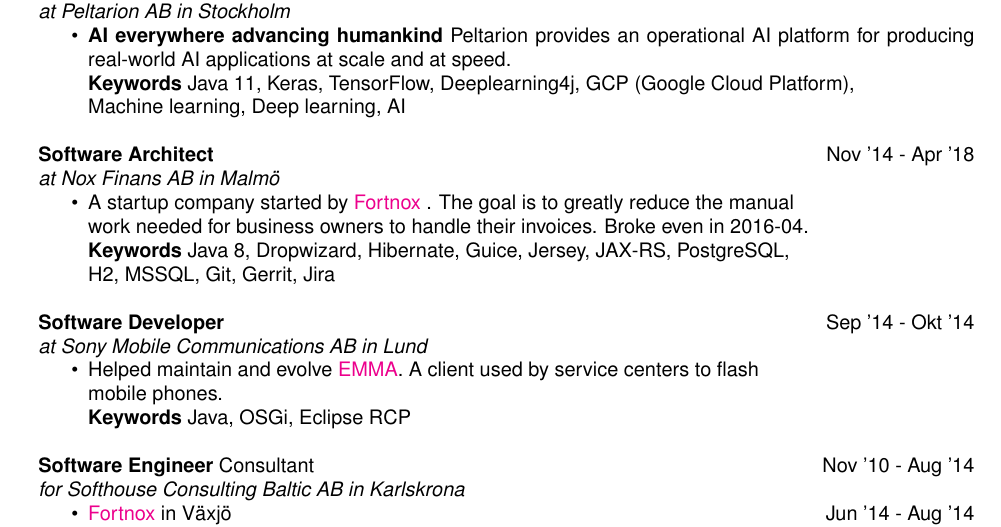
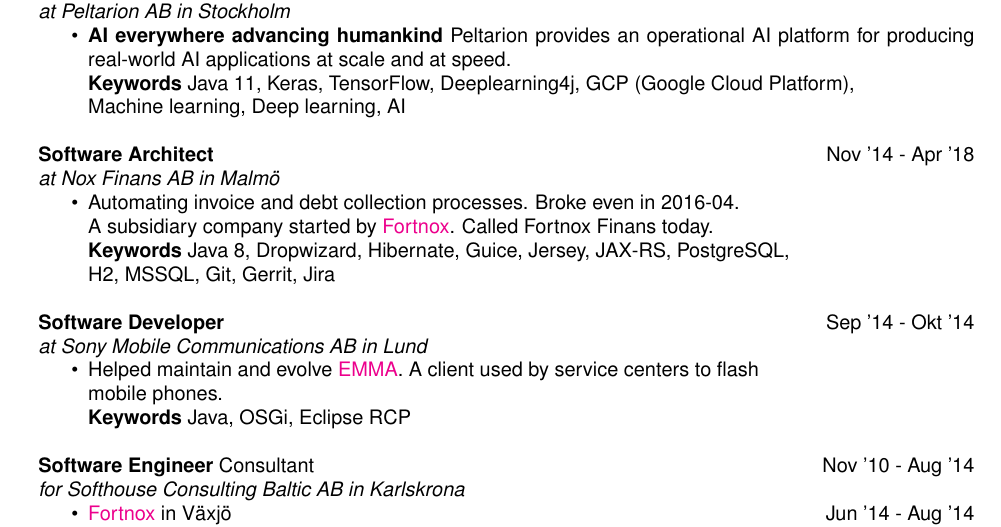
Before and after one commit to jontejj/resume, a LaTeX CV (Jonatan_Jonsson_CV.tex): part of page 1 of 2, cut so that both start at the same text. Compiled offline with pdfLaTeX.

Commit message:
Rephrasing

```diff
--- a/Jonatan_Jonsson_CV.tex
+++ b/Jonatan_Jonsson_CV.tex
@@ -48,8 +48,8 @@
 {\sl at Nox Finans AB in Malmö}
 \begin{itemize}
 \itemsep -1pt
-\item A startup company started by \href{http://www.fortnox.se/}{Fortnox} . The goal is to greatly reduce the manual
-\\work needed for business owners to handle their invoices. Broke even in 2016-04.
+\item Automating invoice and debt collection processes. Broke even in 2016-04.
+\\A subsidiary company started by \href{http://www.fortnox.se/}{Fortnox}. Called Fortnox Finans today.
 \\{\bf Keywords} Java 8, Dropwizard, Hibernate, Guice, Jersey, JAX-RS, PostgreSQL,
 \\H2, MSSQL, Git, Gerrit, Jira
 \end{itemize}
```
